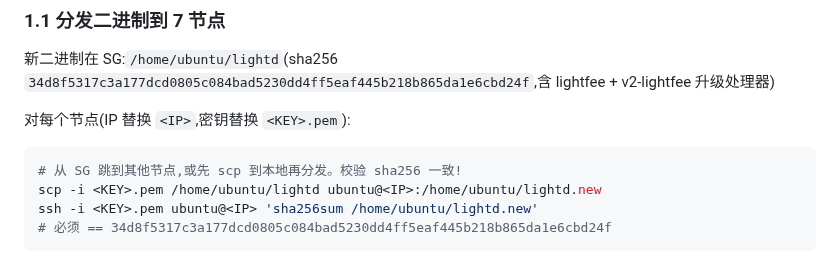
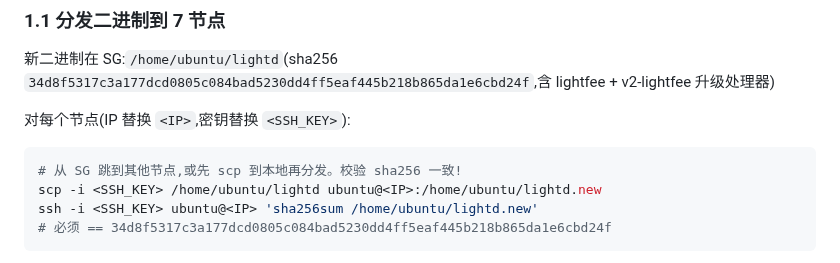
Before and after one commit to youqi023789/lightdao, a Markdown page: docs/GAS_UPGRADE_RUNBOOK.md, the part around the change. Drawn GitHub-style.

Commit message:
security: unify placeholder key references

````diff
--- a/docs/GAS_UPGRADE_RUNBOOK.md
+++ b/docs/GAS_UPGRADE_RUNBOOK.md
@@ -72,11 +72,11 @@ a346e94e16149dcbf02cc73f12d684d252fe80d6@UK_P2P:26656
 ### 1.1 分发二进制到 7 节点
 新二进制在 SG:`/home/ubuntu/lightd`(sha256 `34d8f5317c3a177dcd0805c084bad5230dd4ff5eaf445b218b865da1e6cbd24f`,含 lightfee + v2-lightfee 升级处理器)
 
-对每个节点(IP 替换 `<IP>`,密钥替换 `<KEY>.pem`):
+对每个节点(IP 替换 `<IP>`,密钥替换 `<SSH_KEY>`):
 ```bash
 # 从 SG 跳到其他节点,或先 scp 到本地再分发。校验 sha256 一致!
-scp -i <KEY>.pem /home/ubuntu/lightd ubuntu@<IP>:/home/ubuntu/lightd.new
-ssh -i <KEY>.pem ubuntu@<IP> 'sha256sum /home/ubuntu/lightd.new'
+scp -i <SSH_KEY> /home/ubuntu/lightd ubuntu@<IP>:/home/ubuntu/lightd.new
+ssh -i <SSH_KEY> ubuntu@<IP> 'sha256sum /home/ubuntu/lightd.new'
 # 必须 == 34d8f5317c3a177dcd0805c084bad5230dd4ff5eaf445b218b865da1e6cbd24f
 ```
 > 注:SG 本身已有 `/home/ubuntu/lightd`。当前 SSH 可达 = SG(KEY_SG)+ FR(FR_ENDPOINT, KEY_FR);HK(HK_ENDPOINT)仅 RPC 可达;其余 4 台需先把本机出口 IP 加入其腾讯云安全组,或由你本人在这 4 台执行。
````
